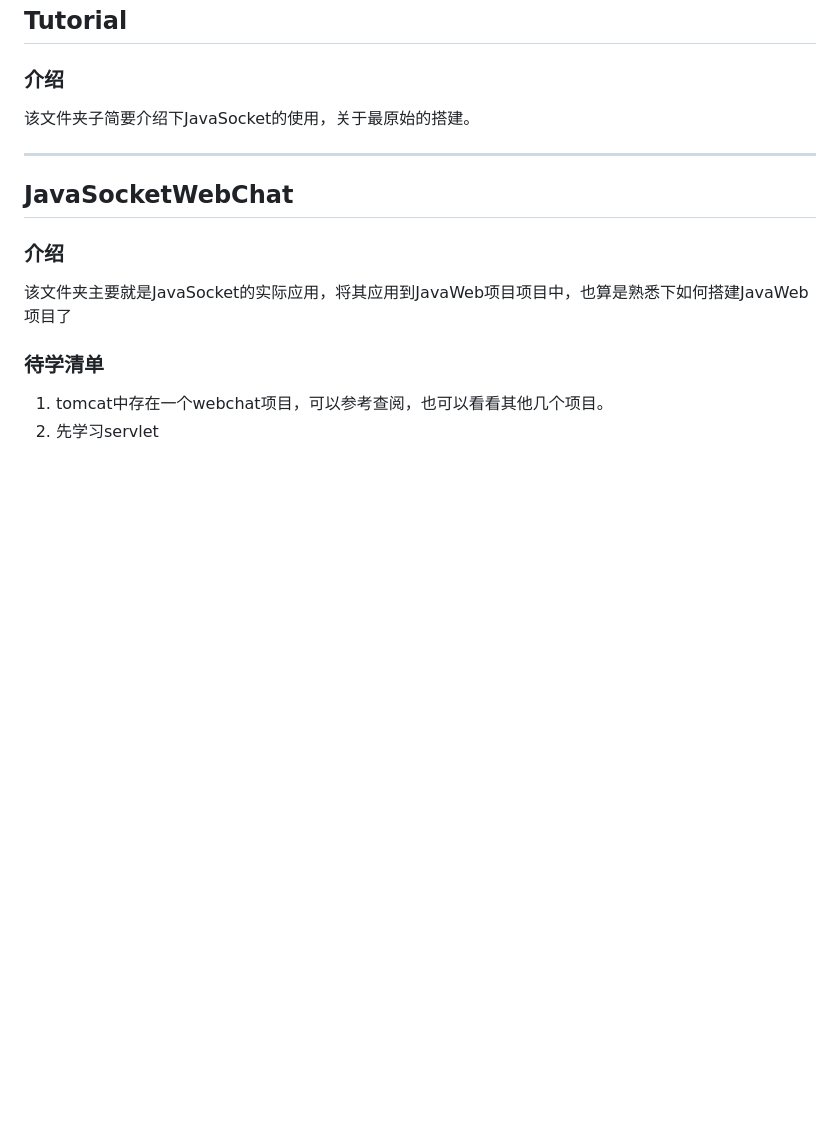
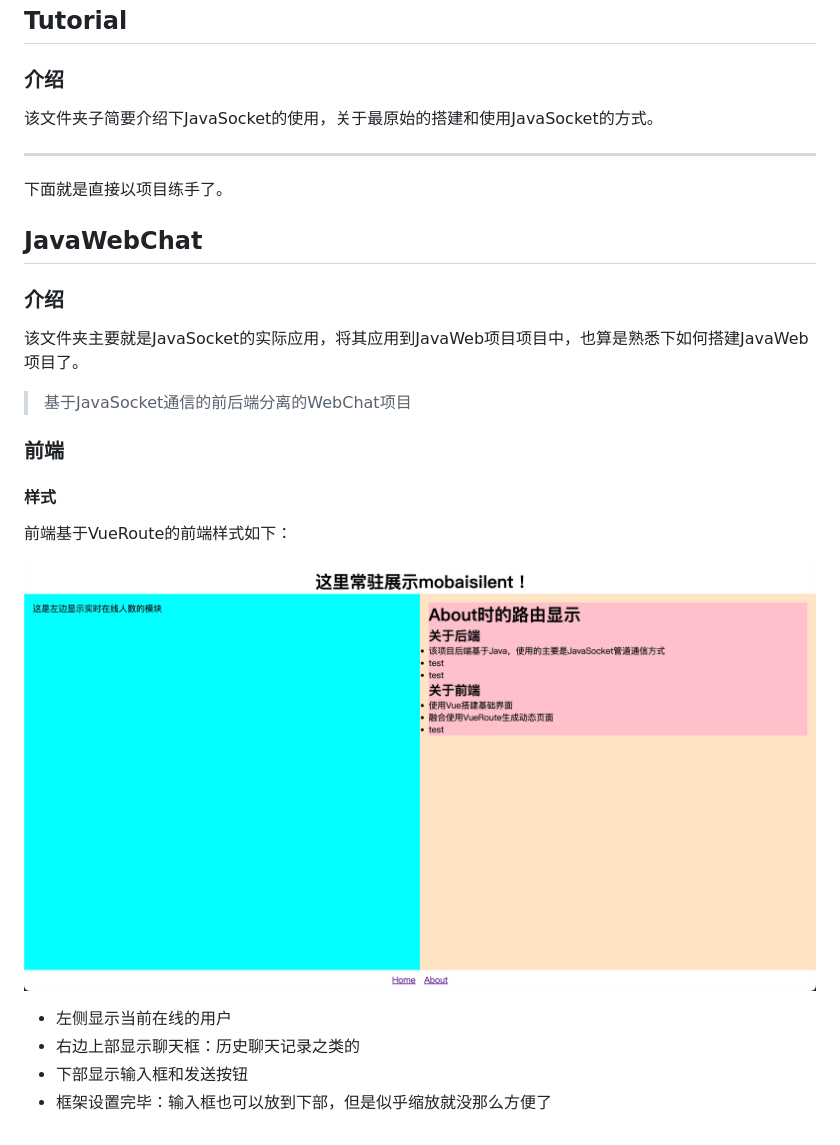
Before and after one commit to mobaisilent/JavaSocket, a Markdown page: README.md, the part around the change. Rendered like a GitHub page; pictures changed too: images/image-20240925224442812.png (added); blank space fills up the shorter version.

```diff
--- a/README.md
+++ b/README.md
@@ -4,17 +4,29 @@
 
 ### 介绍
 
-该文件夹子简要介绍下JavaSocket的使用，关于最原始的搭建。
+该文件夹子简要介绍下JavaSocket的使用，关于最原始的搭建和使用JavaSocket的方式。
 
 ----
 
-## JavaSocketWebChat
+下面就是直接以项目练手了。
+
+## JavaWebChat
 
 ### 介绍
 
-该文件夹主要就是JavaSocket的实际应用，将其应用到JavaWeb项目项目中，也算是熟悉下如何搭建JavaWeb项目了
+该文件夹主要就是JavaSocket的实际应用，将其应用到JavaWeb项目项目中，也算是熟悉下如何搭建JavaWeb项目了。
 
-### 待学清单
+> 基于JavaSocket通信的前后端分离的WebChat项目
 
-1. tomcat中存在一个webchat项目，可以参考查阅，也可以看看其他几个项目。
-1. 先学习servlet
+### 前端
+
+#### 样式
+
+前端基于VueRoute的前端样式如下：
+
+![image-20240925224442812](images/image-20240925224442812.png)
+
+- 左侧显示当前在线的用户
+- 右边上部显示聊天框：历史聊天记录之类的
+- 下部显示输入框和发送按钮
+- 框架设置完毕：输入框也可以放到下部，但是似乎缩放就没那么方便了
```
Also changed, not shown: 1 other file.
